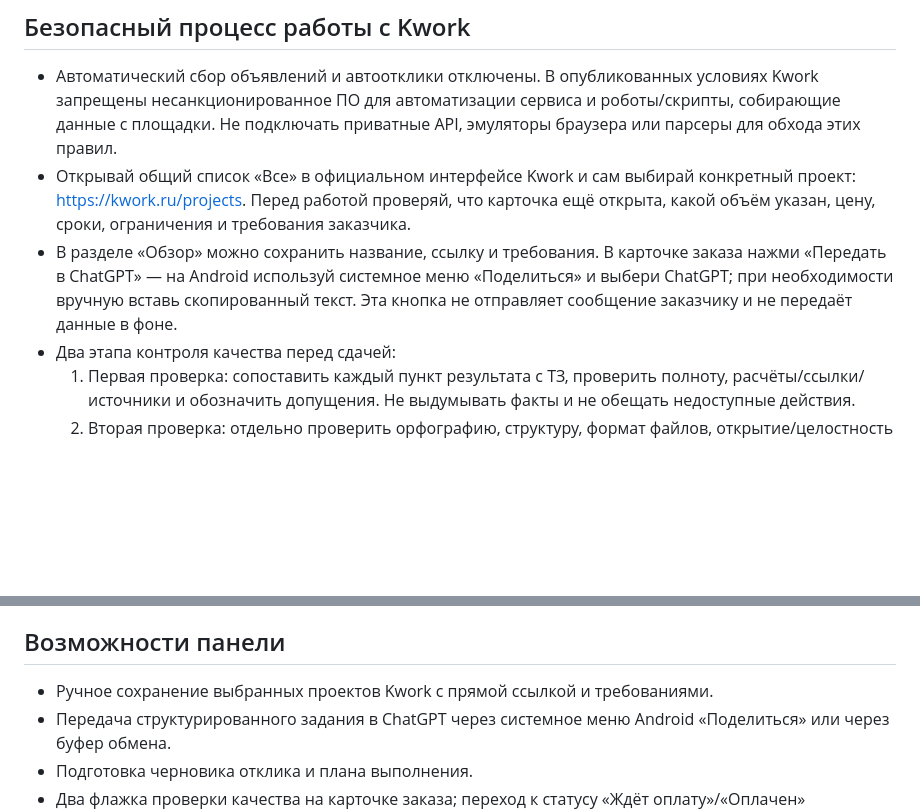
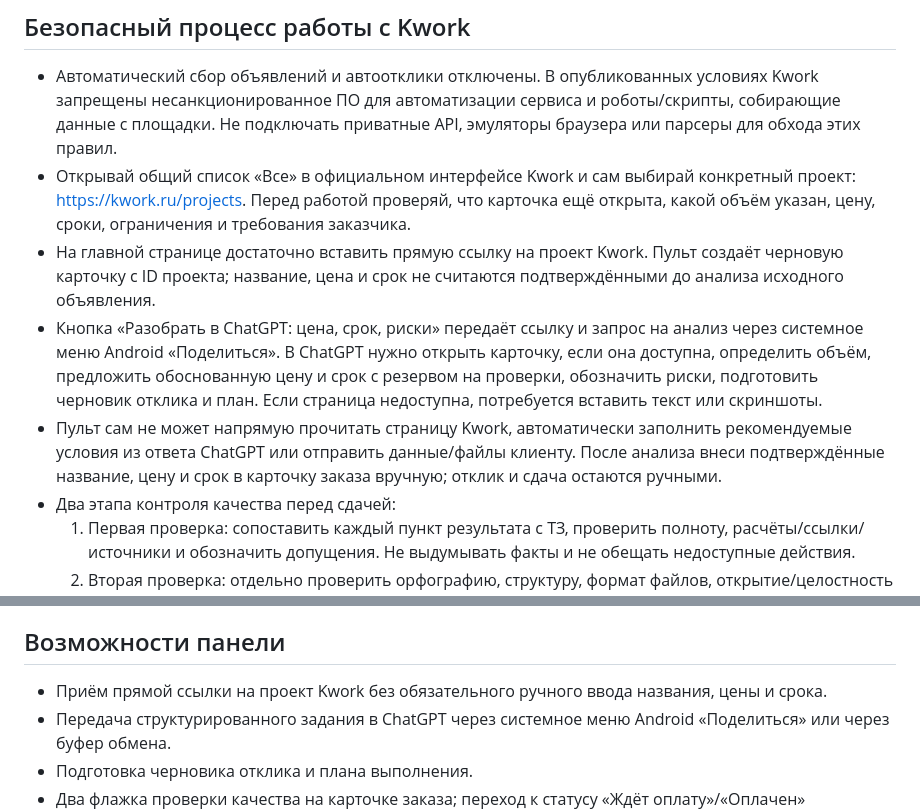
Before and after one commit to maximmiheyev28-ux/NovaAI-Android., a Markdown page: freelance-pult/README.md, 2 parts joined by grey strips. Rendered like a GitHub page; blank space fills up the shorter version.

Commit message:
Document link-only order intake and price/deadline recommendations

```diff
--- a/freelance-pult/README.md
+++ b/freelance-pult/README.md
@@ -9,7 +9,9 @@ PWA-панель для ручного выбора проектов Kwork, по
 
 - Автоматический сбор объявлений и автоотклики отключены. В опубликованных условиях Kwork запрещены несанкционированное ПО для автоматизации сервиса и роботы/скрипты, собирающие данные с площадки. Не подключать приватные API, эмуляторы браузера или парсеры для обхода этих правил.
 - Открывай общий список «Все» в официальном интерфейсе Kwork и сам выбирай конкретный проект: https://kwork.ru/projects. Перед работой проверяй, что карточка ещё открыта, какой объём указан, цену, сроки, ограничения и требования заказчика.
-- В разделе «Обзор» можно сохранить название, ссылку и требования. В карточке заказа нажми «Передать в ChatGPT» — на Android используй системное меню «Поделиться» и выбери ChatGPT; при необходимости вручную вставь скопированный текст. Эта кнопка не отправляет сообщение заказчику и не передаёт данные в фоне.
+- На главной странице достаточно вставить прямую ссылку на проект Kwork. Пульт создаёт черновую карточку с ID проекта; название, цена и срок не считаются подтверждёнными до анализа исходного объявления.
+- Кнопка «Разобрать в ChatGPT: цена, срок, риски» передаёт ссылку и запрос на анализ через системное меню Android «Поделиться». В ChatGPT нужно открыть карточку, если она доступна, определить объём, предложить обоснованную цену и срок с резервом на проверки, обозначить риски, подготовить черновик отклика и план. Если страница недоступна, потребуется вставить текст или скриншоты.
+- Пульт сам не может напрямую прочитать страницу Kwork, автоматически заполнить рекомендуемые условия из ответа ChatGPT или отправить данные/файлы клиенту. После анализа внеси подтверждённые название, цену и срок в карточку заказа вручную; отклик и сдача остаются ручными.
 - Два этапа контроля качества перед сдачей:
   1. Первая проверка: сопоставить каждый пункт результата с ТЗ, проверить полноту, расчёты/ссылки/источники и обозначить допущения. Не выдумывать факты и не обещать недоступные действия.
   2. Вторая проверка: отдельно проверить орфографию, структуру, формат файлов, открытие/целостность файлов, соответствие сроку и отсутствие лишних/конфиденциальных данных.
@@ -18,7 +20,7 @@ PWA-панель для ручного выбора проектов Kwork, по
 
 ## Возможности панели
 
-- Ручное сохранение выбранных проектов Kwork с прямой ссылкой и требованиями.
+- Приём прямой ссылки на проект Kwork без обязательного ручного ввода названия, цены и срока.
 - Передача структурированного задания в ChatGPT через системное меню Android «Поделиться» или через буфер обмена.
 - Подготовка черновика отклика и плана выполнения.
 - Два флажка проверки качества на карточке заказа; переход к статусу «Ждёт оплату»/«Оплачен» блокируется, пока не отмечены обе проверки.
```
